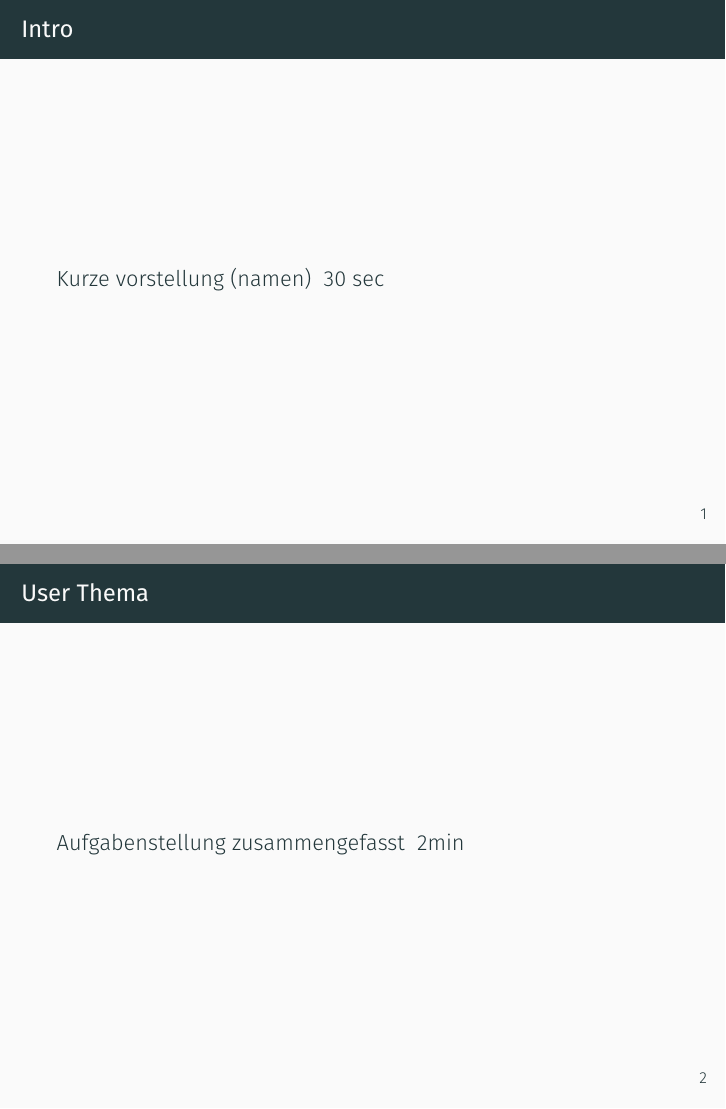
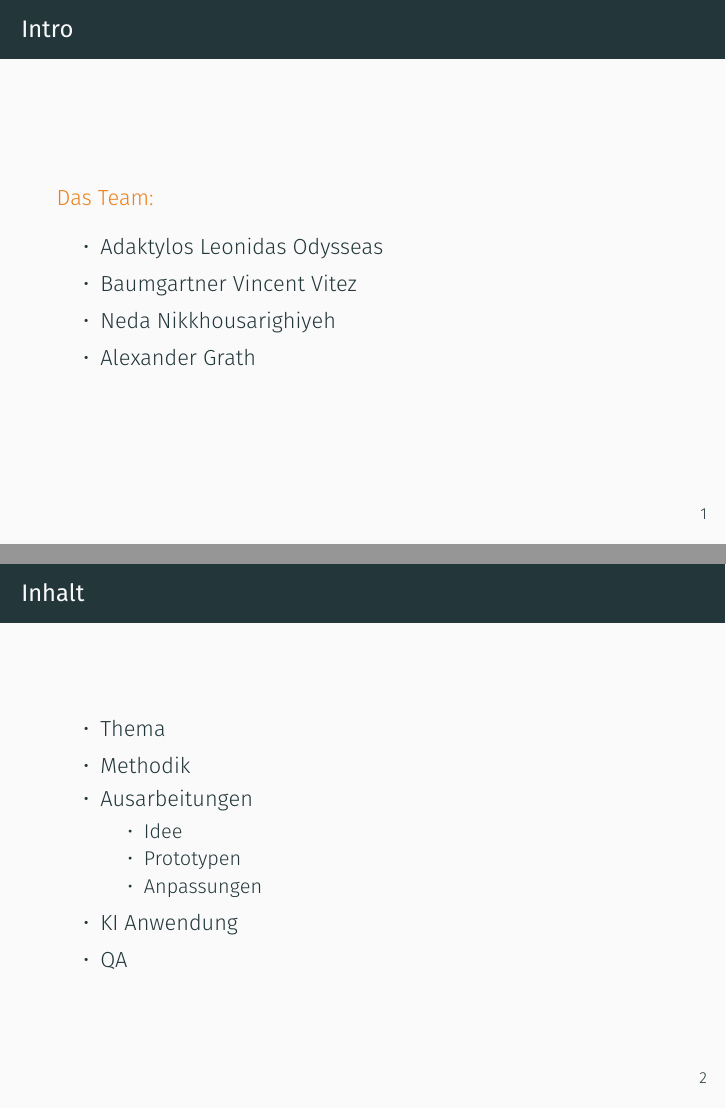
Before and after one commit to L-28/hci-2026s, LaTeX slides (presentation/presentation.tex, which reads presentation/sections/intro.tex, presentation/sections/thema.tex): pages 3 and 4 of 33 before the commit and pages 3 and 4 of 35 after it, joined at a grey line. Compiled offline with XeLaTeX; a missing font is replaced by an installed copy or a similar font.

Commit message:
finished intro and theme

```diff
--- a/presentation/sections/intro.tex
+++ b/presentation/sections/intro.tex
@@ -1,3 +1,24 @@
   \begin{frame}{Intro}
-    Kurze vorstellung (namen) ~30 sec
+    \alert{Das Team:}
+    \begin{itemize}
+      \item Adaktylos Leonidas Odysseas
+      \item Baumgartner Vincent Vitez
+      \item Neda Nikkhousarighiyeh
+      \item Alexander Grath
+    \end{itemize}
   \end{frame}
+  %
+  \begin{frame}{Inhalt}
+    \begin{itemize}
+      \item Thema
+      \item Methodik
+      \item Ausarbeitungen
+      \begin{itemize}
+        \item Idee
+        \item Prototypen
+        \item Anpassungen
+      \end{itemize}
+      \item KI Anwendung
+      \item QA
+    \end{itemize}
+  \end{frame}
--- a/presentation/sections/thema.tex
+++ b/presentation/sections/thema.tex
@@ -1,3 +1,20 @@
  \begin{frame}{User Thema}
-    Aufgabenstellung zusammengefasst ~2min
+    \alert{Offene Daten erlebbar machen}
+
+    \vspace{0.7cm}
+    \begin{itemize}
+      \item Open Government Data
+      \item visuell ansprechend
+      \item für die breite Öffentlichkeit
+    \end{itemize}
   \end{frame}
+  %
+  \begin{frame}{Methodik}
+    \begin{itemize}
+      \item Brainstorming
+      \item Austausch über Discord
+      \item GitHub
+      \item eine App für \emph{sich selber}
+      \item Anpassung
+    \end{itemize}
+  \end{frame}
```
